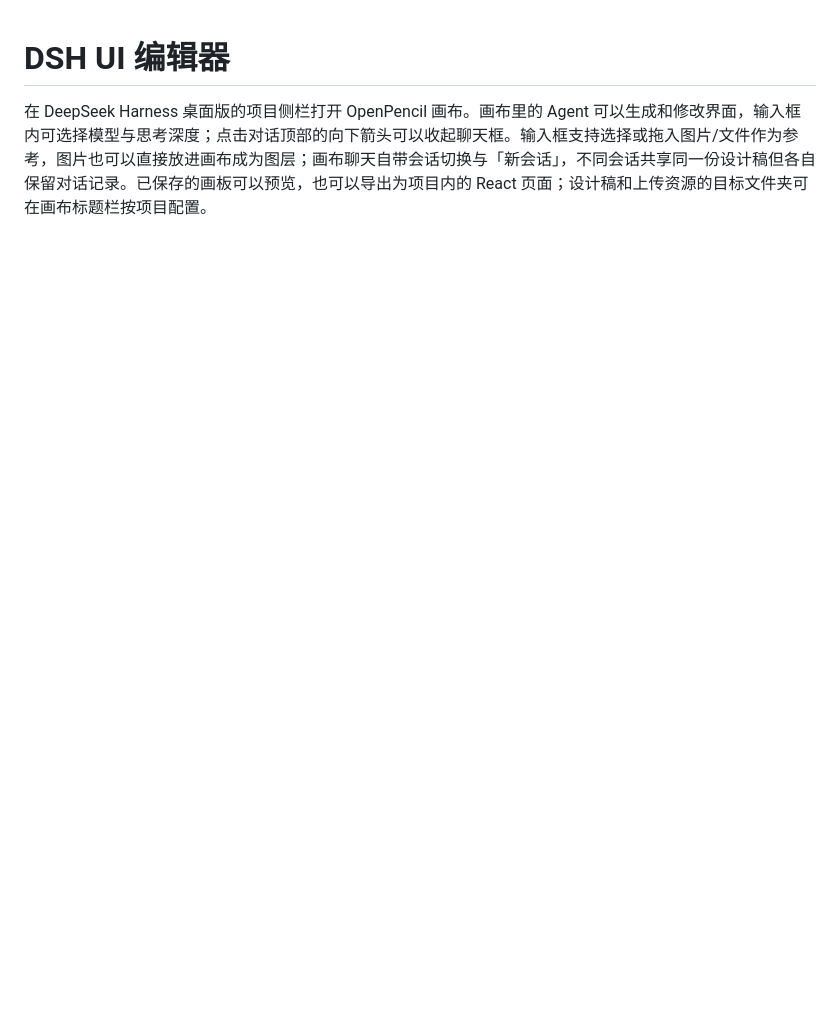
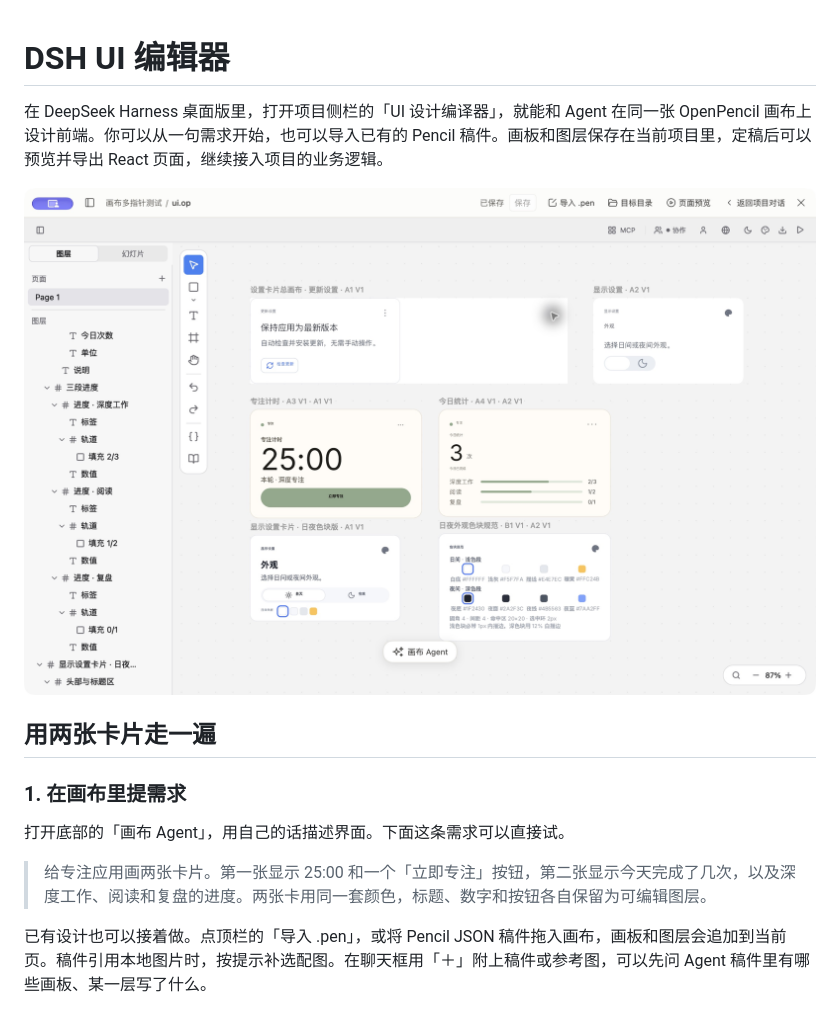
Before and after one commit to 003jia/dsh-ui-compiler, a Markdown page: README.md, the part around one of its changes. Rendered like a GitHub page; pictures changed too: docs/images/canvas.png (added); blank space fills up the shorter version.

Commit message:
Document the DSH canvas workflow with desktop screenshots

```diff
--- a/README.md
+++ b/README.md
@@ -1,3 +1,16 @@
 # DSH UI 编辑器
 
-在 DeepSeek Harness 桌面版的项目侧栏打开 OpenPencil 画布。画布里的 Agent 可以生成和修改界面，输入框内可选择模型与思考深度；点击对话顶部的向下箭头可以收起聊天框。输入框支持选择或拖入图片/文件作为参考，图片也可以直接放进画布成为图层；画布聊天自带会话切换与「新会话」，不同会话共享同一份设计稿但各自保留对话记录。已保存的画板可以预览，也可以导出为项目内的 React 页面；设计稿和上传资源的目标文件夹可在画布标题栏按项目配置。
+在 DeepSeek Harness 桌面版里，打开项目侧栏的「UI 设计编译器」，就能和 Agent 在同一张 OpenPencil 画布上设计前端。你可以从一句需求开始，也可以导入已有的 Pencil 稿件。画板和图层保存在当前项目里，定稿后可以预览并导出 React 页面，继续接入项目的业务逻辑。
+
+![正式 DSH 项目画布，左侧是可编辑图层，中间是专注计时、今日统计和外观设置等六张画板](docs/images/canvas.png)
+
+## 用两张卡片走一遍
+
+### 1. 在画布里提需求
+
+打开底部的「画布 Agent」，用自己的话描述界面。下面这条需求可以直接试。
+
+> 给专注应用画两张卡片。第一张显示 25:00 和一个「立即专注」按钮，第二张显示今天完成了几次，以及深度工作、阅读和复盘的进度。两张卡用同一套颜色，标题、数字和按钮各自保留为可编辑图层。
+
+已有设计也可以接着做。点顶栏的「导入 .pen」，或将 Pencil JSON 稿件拖入画布，画板和图层会追加到当前页。稿件引用本地图片时，按提示补选配图。在聊天框用「＋」附上稿件或参考图，可以先问 Agent 稿件里有哪些画板、某一层写了什么。
+
```
Also changed, not shown: other parts of README.md (+50 -37 lines), docs/images/agent-tools.png (added), docs/images/parallel-agents.png (added), docs/images/preview.png (added).
